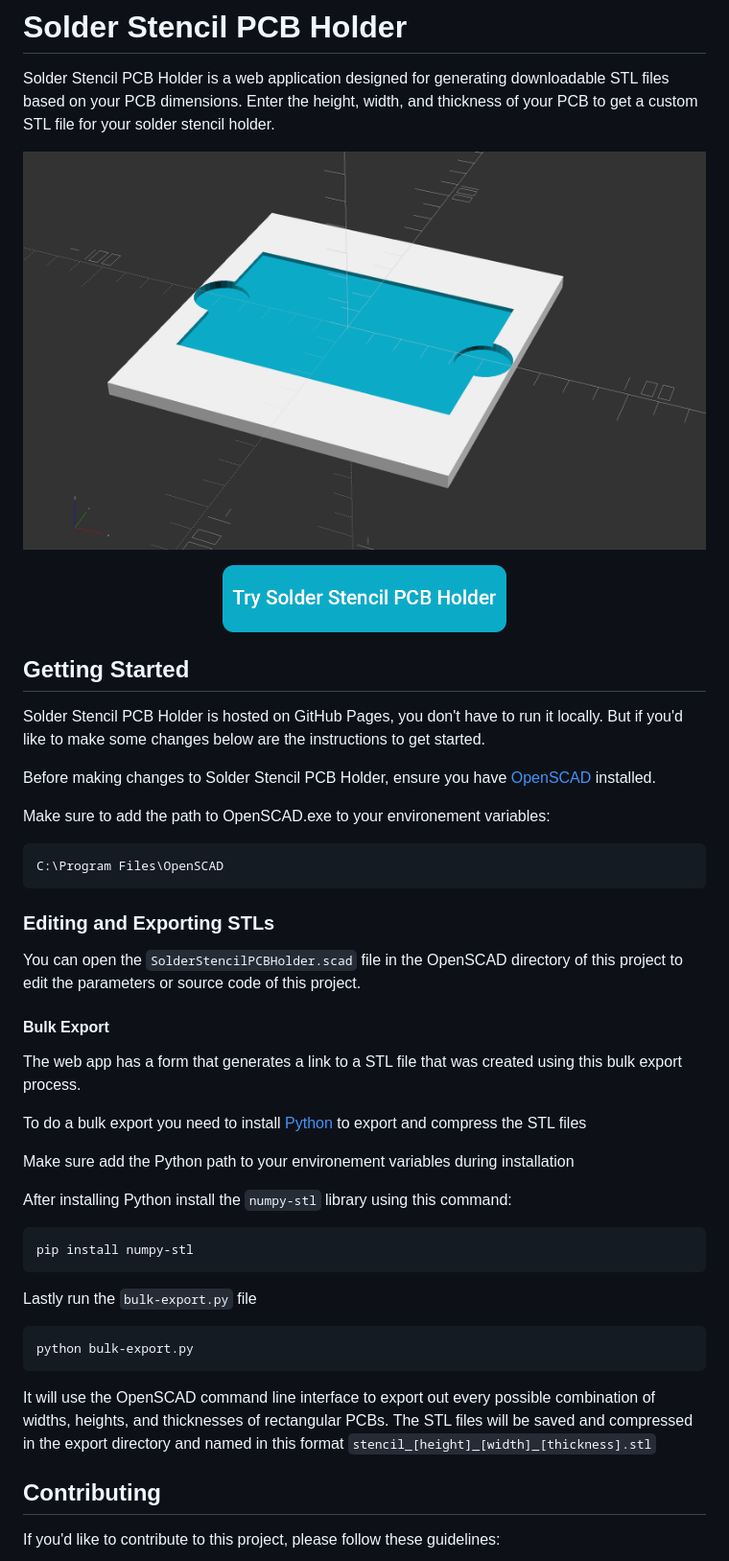
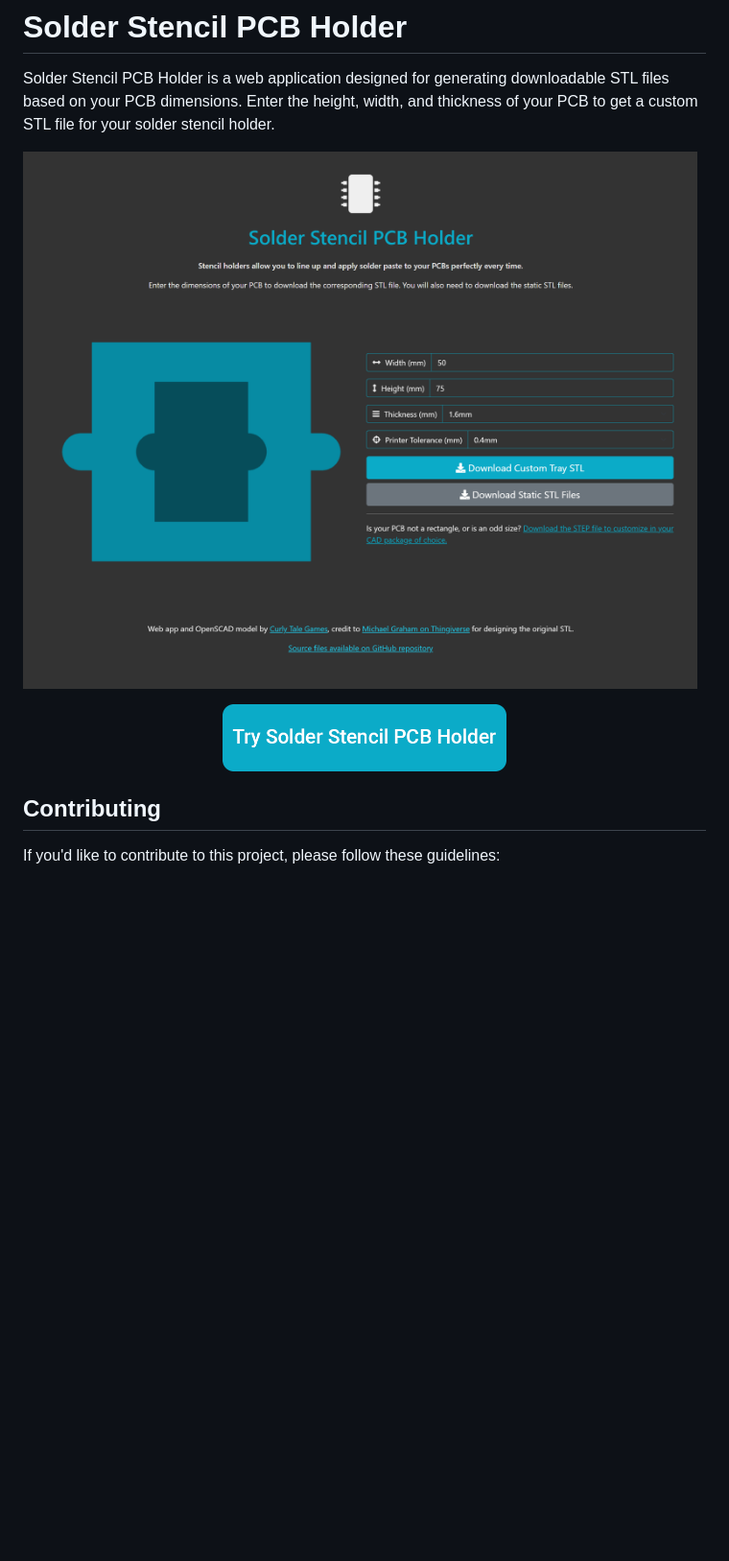
Before and after one commit to CurlyTaleGamesLLC/SolderStencilPCBHolder, a Markdown page: README.md, the part around the change. Shown: that part at 96% size. Drawn GitHub-style; pictures changed too: screenshot.png; blank space fills up the shorter version.

Commit message:
added 3d files, button to download static files, and updated screenshot and SEO meta tags and updated readme

```diff
--- a/README.md
+++ b/README.md
@@ -5,43 +5,8 @@ Solder Stencil PCB Holder is a web application designed for generating downloada
 ![Screenshot](screenshot.png)
 
 <p align="center">
-  <a href="https://curlytalegamesllc.github.io/SolderStencilPCBHolder/"><img height="70px" src="./docs/try.png"></a>
+  <a href="https://curlytalegamesllc.github.io/SolderStencilPCBHolder/"><img height="70px" src="./img/try.png"></a>
 </p>
-
-## Getting Started
-
-
-Solder Stencil PCB Holder is hosted on GitHub Pages, you don't have to run it locally. But if you'd like to make some changes below are the instructions to get started.
-
-Before making changes to Solder Stencil PCB Holder, ensure you have [OpenSCAD](https://openscad.org/downloads.html) installed.
-
-
-Make sure to add the path to OpenSCAD.exe to your environement variables:
-
-    C:\Program Files\OpenSCAD
-
-### Editing and Exporting STLs
-
-You can open the `SolderStencilPCBHolder.scad` file in the OpenSCAD directory of this project to edit the parameters or source code of this project.
-
-#### Bulk Export
-
-The web app has a form that generates a link to a STL file that was created using this bulk export process.
-
-To do a bulk export you need to install [Python](https://www.python.org/downloads/) to export and compress the STL files
-
-Make sure add the Python path to your environement variables during installation
-
-After installing Python install the `numpy-stl` library using this command:
-
-    pip install numpy-stl
-
-
-Lastly run the `bulk-export.py` file
-
-    python bulk-export.py
-
-It will use the OpenSCAD command line interface to export out every possible combination of widths, heights, and thicknesses of rectangular PCBs. The STL files will be saved and compressed in the export directory and named in this format `stencil_[height]_[width]_[thickness].stl`
 
 
 ## Contributing
```
Also changed, not shown: img/try.png (renamed from docs/try.png), 16 other files.
